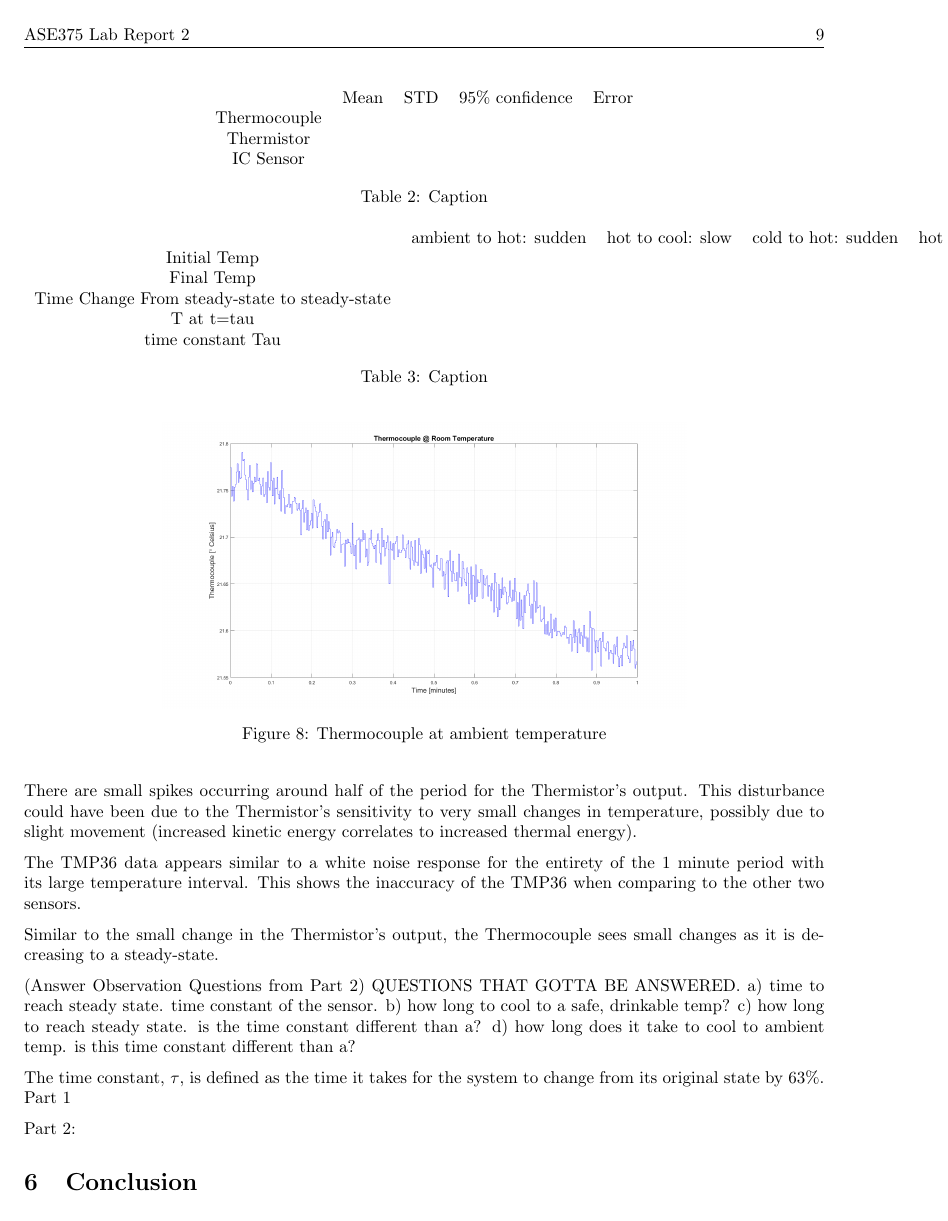
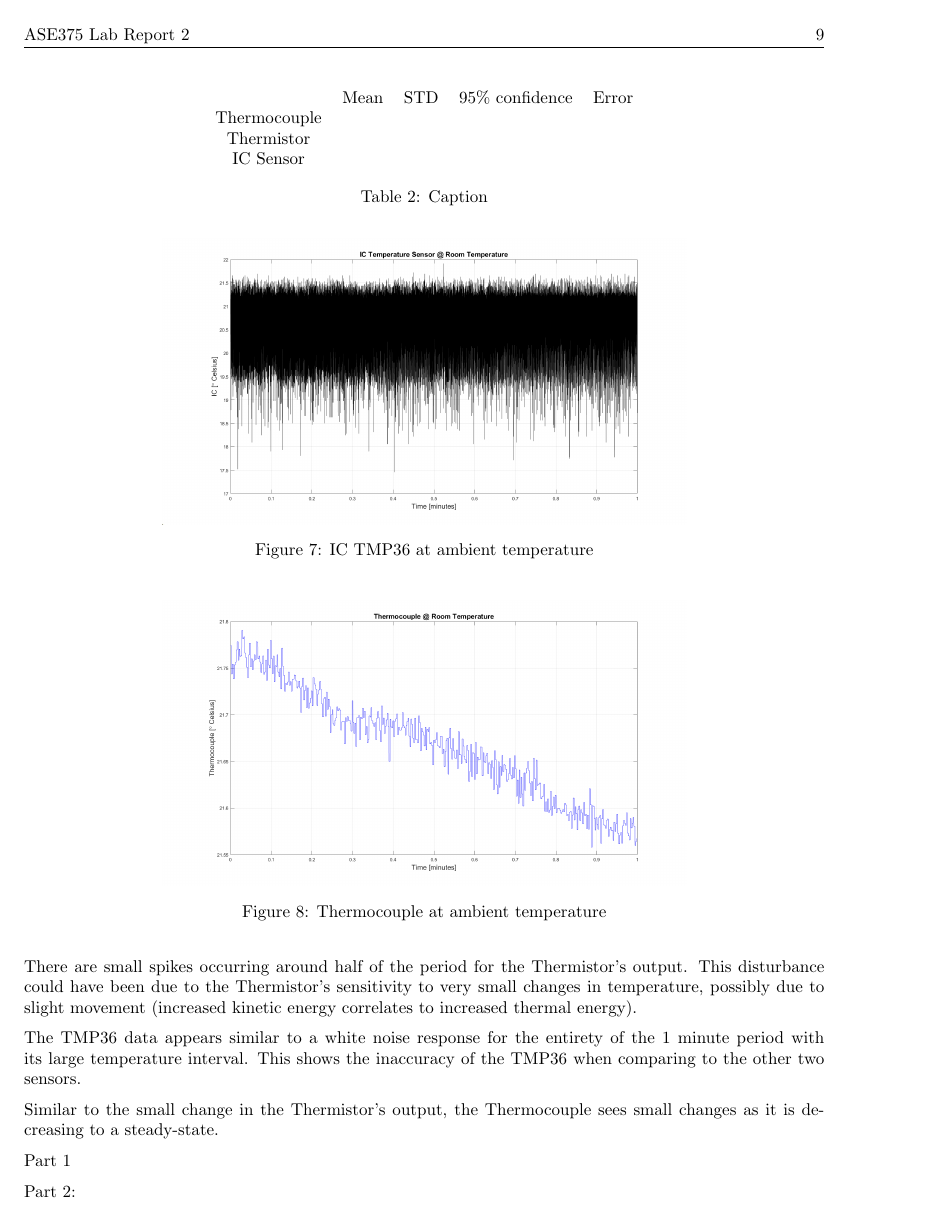
Before and after one commit to Polkadoty/mechatronics-systems, a LaTeX document (Lab 2/Lab2.tex): page 10 of 12 before the commit and page 10 of 13 after it. Compiled offline with pdfLaTeX.

Commit message:
Update Lab2.tex

```diff
--- a/Lab 2/Lab2.tex
+++ b/Lab 2/Lab2.tex
@@ -317,19 +321,13 @@ This section analyzes the results of our data for the three temperature sensors
 
     Similar to the small change in the Thermistor's output, the Thermocouple sees small changes as it is decreasing to a steady-state.
 
-(Answer Observation Questions from Part 2)
-QUESTIONS THAT GOTTA BE ANSWERED.
-    a) time to reach steady state.  time constant of the sensor.
-    b) how long to cool to a safe, drinkable temp?
-    c) how long to reach steady state.  is the time constant different than a?
-    d) how long does it take to cool to ambient temp.  is this time constant different than a?
+%(Answer Observation Questions from Part 2)
+%QUESTIONS THAT GOTTA BE ANSWERED.
+    %a) time to reach steady state.  time constant of the sensor.
+   % b) how long to cool to a safe, drinkable temp?
+    %c) how long to reach steady state.  is the time constant different than a?
+  %  d) how long does it take to cool to ambient temp.  is this time constant different than a?
 
-% someone should make a table
-
-
-% use these to calculate A,B,C from steinhart-hart for calibrated output temp
-
-The time constant, \(\tau\),  is defined as the time it takes for the system to change from its original state by 63\%.  % T(t)=(Tf=To)(1-exp(-t/tau))+To then find T at t=tau
 Part 1 %For ambient temp
 \begin{table}
     \centering
@@ -351,7 +349,4 @@ Part 2: %sudden changes in temp
 \begin{table}
     \centering
     \begin{tabular}{cccccc}
-         &  ambient to hot: sudden&  hot to cool: slow&  cold to hot: sudden&  hot to ambient: sudden& \\
-         Initial Temp&  &  &  &  & \\
-         Final Temp&  &  &  &  & \\
-         Time Change From steady-state to steady-state&  &  &  &  & \\
+         &  Part a&  Part b&  Part c&  Part d& \\
```
Also changed, not shown: Lab 2/Lab2.tex (9 more changed lines).
